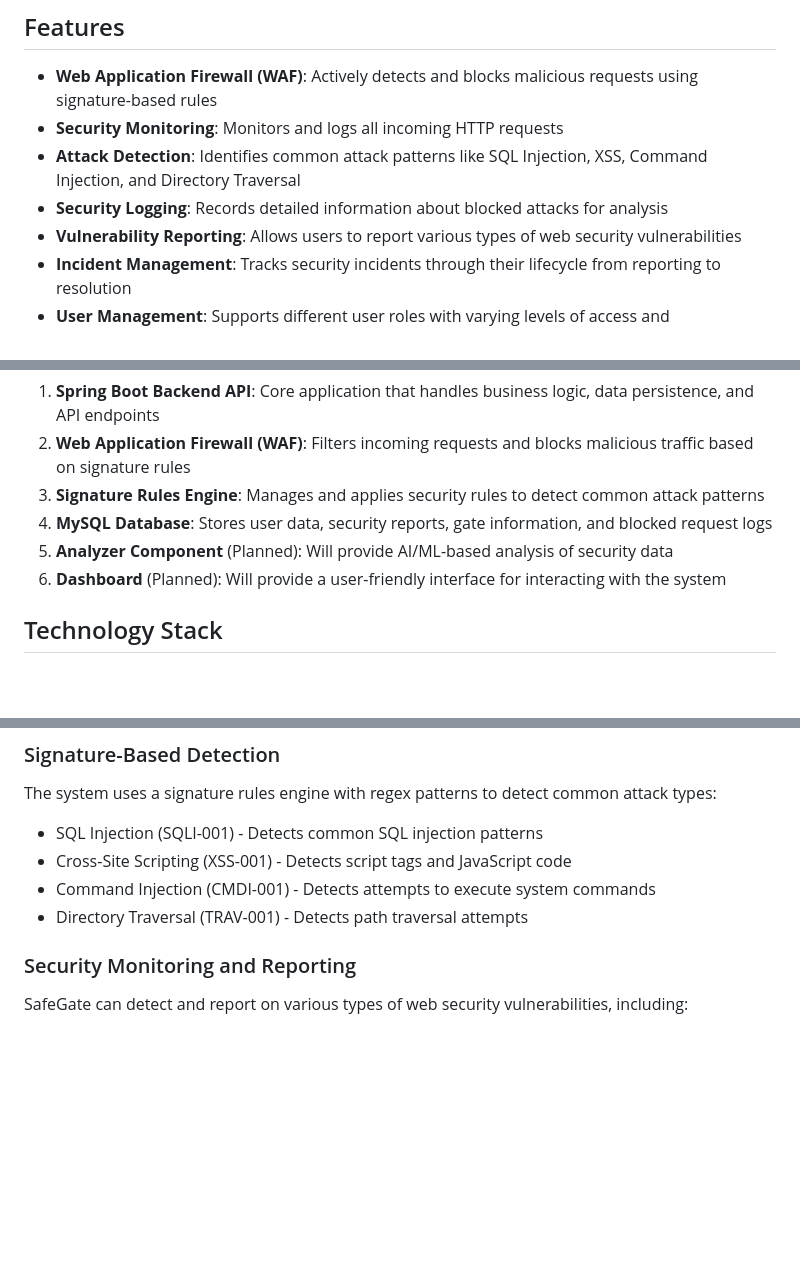
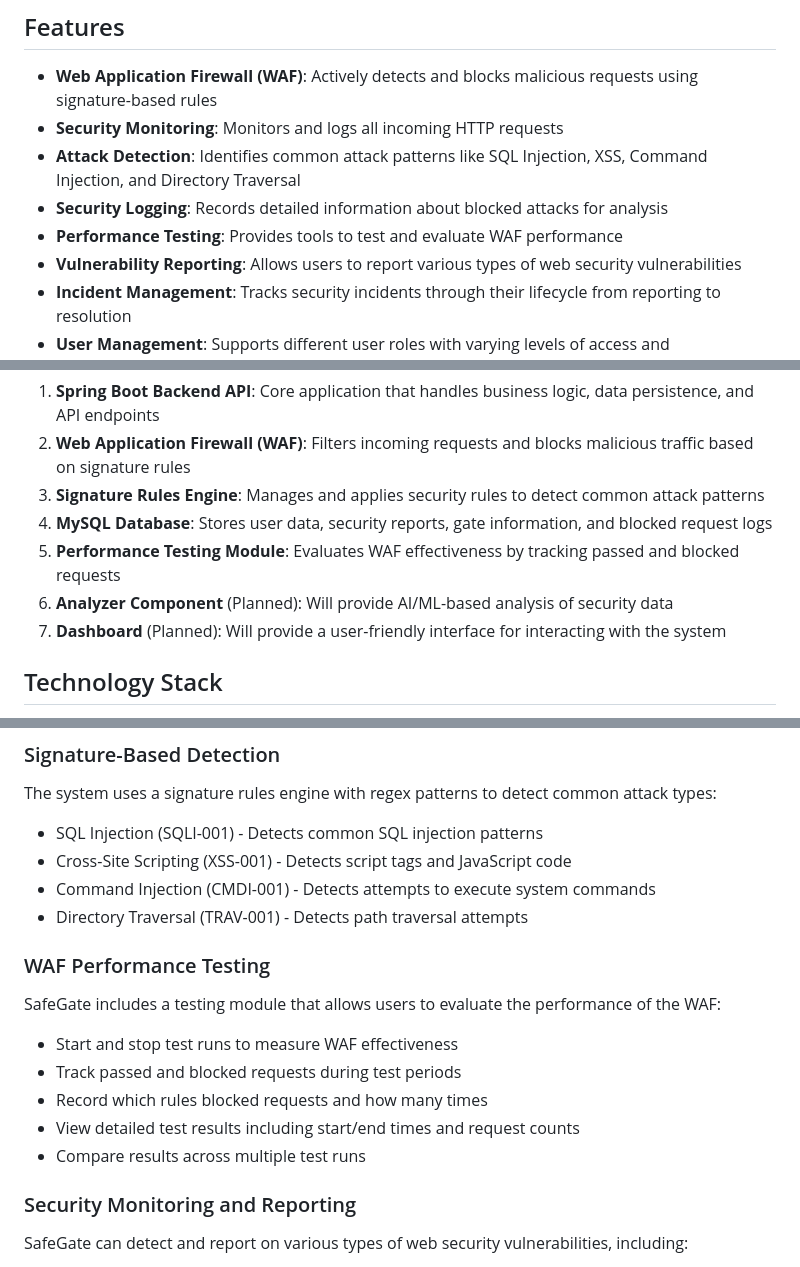
Before and after one commit to maromocs/safegate2.0, a Markdown page: README.md, 3 parts joined by grey strips. Drawn GitHub-style; blank space fills up the shorter version.

```diff
--- a/README.md
+++ b/README.md
@@ -12,6 +12,7 @@ SafeGate serves as a security gateway that monitors web traffic, detects potenti
 - **Security Monitoring**: Monitors and logs all incoming HTTP requests
 - **Attack Detection**: Identifies common attack patterns like SQL Injection, XSS, Command Injection, and Directory Traversal
 - **Security Logging**: Records detailed information about blocked attacks for analysis
+- **Performance Testing**: Provides tools to test and evaluate WAF performance
 - **Vulnerability Reporting**: Allows users to report various types of web security vulnerabilities
 - **Incident Management**: Tracks security incidents through their lifecycle from reporting to resolution
 - **User Management**: Supports different user roles with varying levels of access and responsibilities
@@ -25,8 +26,9 @@ SafeGate is built as a multi-component system:
 2. **Web Application Firewall (WAF)**: Filters incoming requests and blocks malicious traffic based on signature rules
 3. **Signature Rules Engine**: Manages and applies security rules to detect common attack patterns
 4. **MySQL Database**: Stores user data, security reports, gate information, and blocked request logs
-5. **Analyzer Component** (Planned): Will provide AI/ML-based analysis of security data
-6. **Dashboard** (Planned): Will provide a user-friendly interface for interacting with the system
+5. **Performance Testing Module**: Evaluates WAF effectiveness by tracking passed and blocked requests
+6. **Analyzer Component** (Planned): Will provide AI/ML-based analysis of security data
+7. **Dashboard** (Planned): Will provide a user-friendly interface for interacting with the system
 
 ## Technology Stack
 
@@ -53,6 +55,15 @@ The system uses a signature rules engine with regex patterns to detect common at
 - Cross-Site Scripting (XSS-001) - Detects script tags and JavaScript code
 - Command Injection (CMDI-001) - Detects attempts to execute system commands
 - Directory Traversal (TRAV-001) - Detects path traversal attempts
+
+### WAF Performance Testing
+SafeGate includes a testing module that allows users to evaluate the performance of the WAF:
+
+- Start and stop test runs to measure WAF effectiveness
+- Track passed and blocked requests during test periods
+- Record which rules blocked requests and how many times
+- View detailed test results including start/end times and request counts
+- Compare results across multiple test runs
 
 ### Security Monitoring and Reporting
 SafeGate can detect and report on various types of web security vulnerabilities, including:
```
Also changed, not shown: other parts of README.md (+27 -1 lines).
